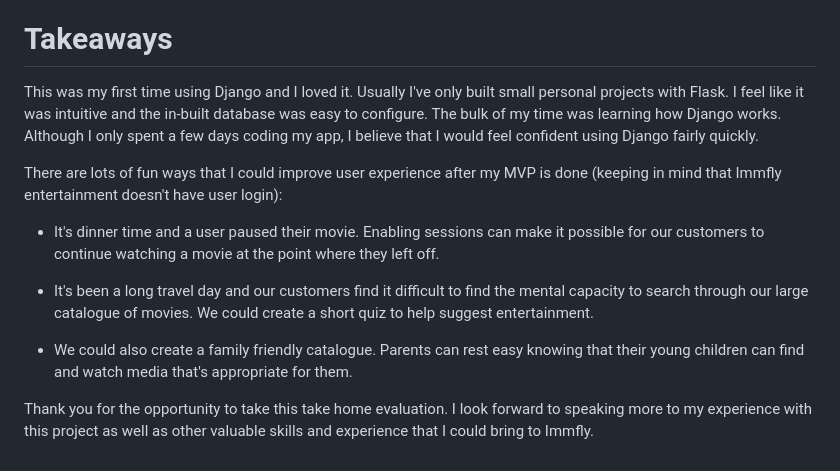
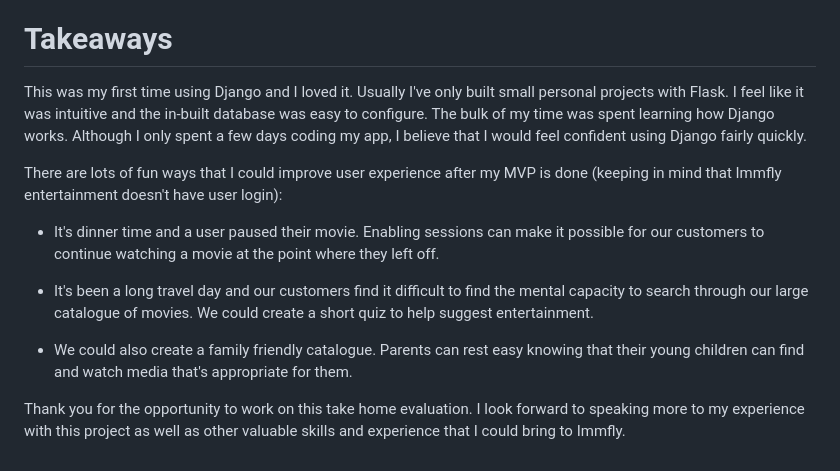
Before and after one commit to Acova003/immfly_project, a Markdown page: README.md, the part around the change. Rendered like a GitHub page.

Commit message:
Fix grammatical errors

```diff
--- a/README.md
+++ b/README.md
@@ -111,7 +111,7 @@ I would implement more tests, especially if going to production. These are some
 
 # Takeaways
 
-This was my first time using Django and I loved it. Usually I've only built small personal projects with Flask. I feel like it was intuitive and the in-built database was easy to configure. The bulk of my time was learning how Django works. Although I only spent a few days coding my app, I believe that I would feel confident using Django fairly quickly.
+This was my first time using Django and I loved it. Usually I've only built small personal projects with Flask. I feel like it was intuitive and the in-built database was easy to configure. The bulk of my time was spent learning how Django works. Although I only spent a few days coding my app, I believe that I would feel confident using Django fairly quickly.
 
 There are lots of fun ways that I could improve user experience after my MVP is done (keeping in mind that Immfly entertainment doesn't have user login):
 
@@ -120,4 +120,4 @@ There are lots of fun ways that I could improve user experience after my MVP is
 -	It's been a long travel day and our customers find it difficult to find the mental capacity to search through our large catalogue of movies. We could create a short quiz to help suggest entertainment.
 -	We could also create a family friendly catalogue. Parents can rest easy knowing that their young children can find and watch media that's appropriate for them.
 
-Thank you for the opportunity to take this take home evaluation. I look forward to speaking more to my experience with this project as well as other valuable skills and experience that I could bring to Immfly.
+Thank you for the opportunity to work on this take home evaluation. I look forward to speaking more to my experience with this project as well as other valuable skills and experience that I could bring to Immfly.
```
